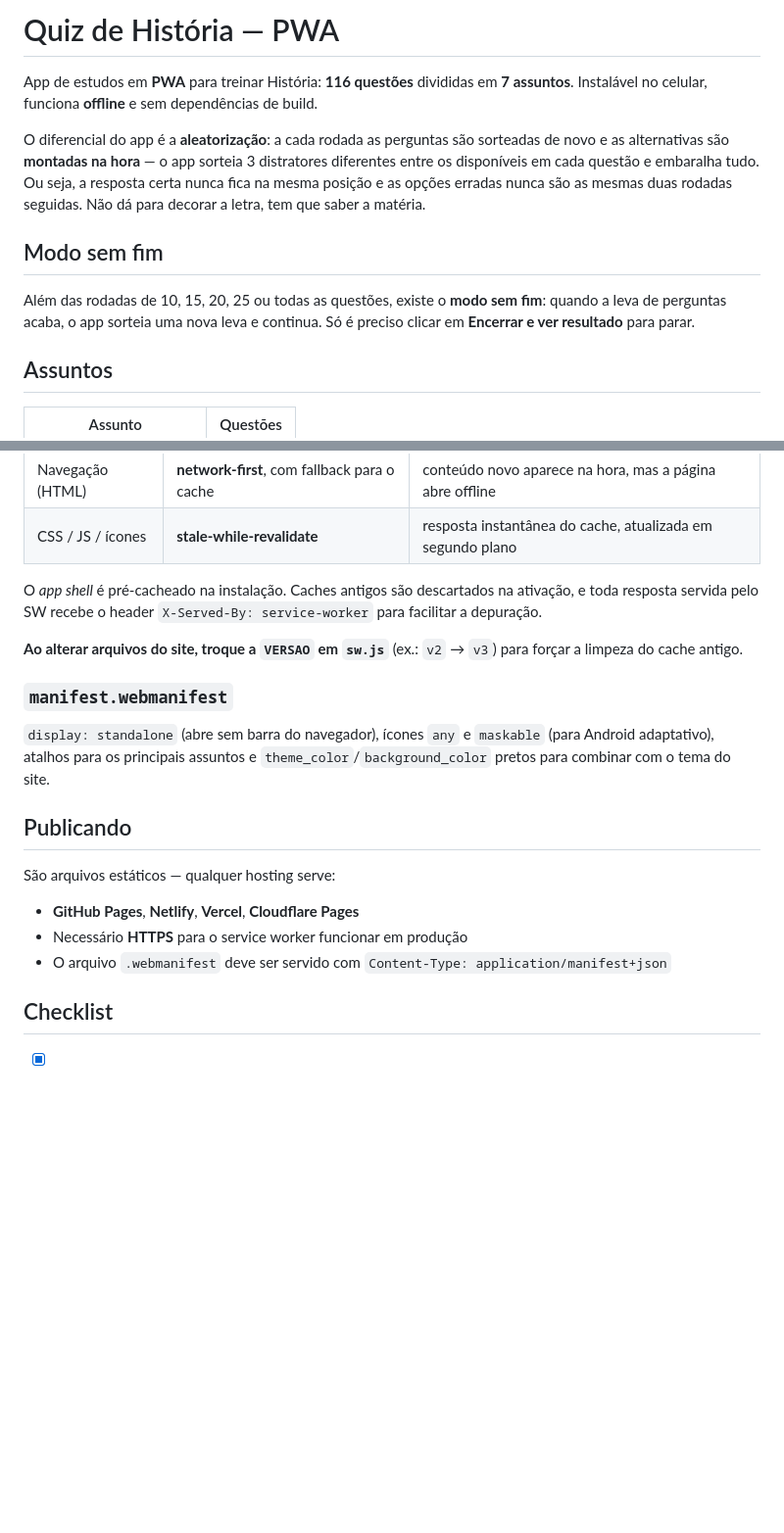
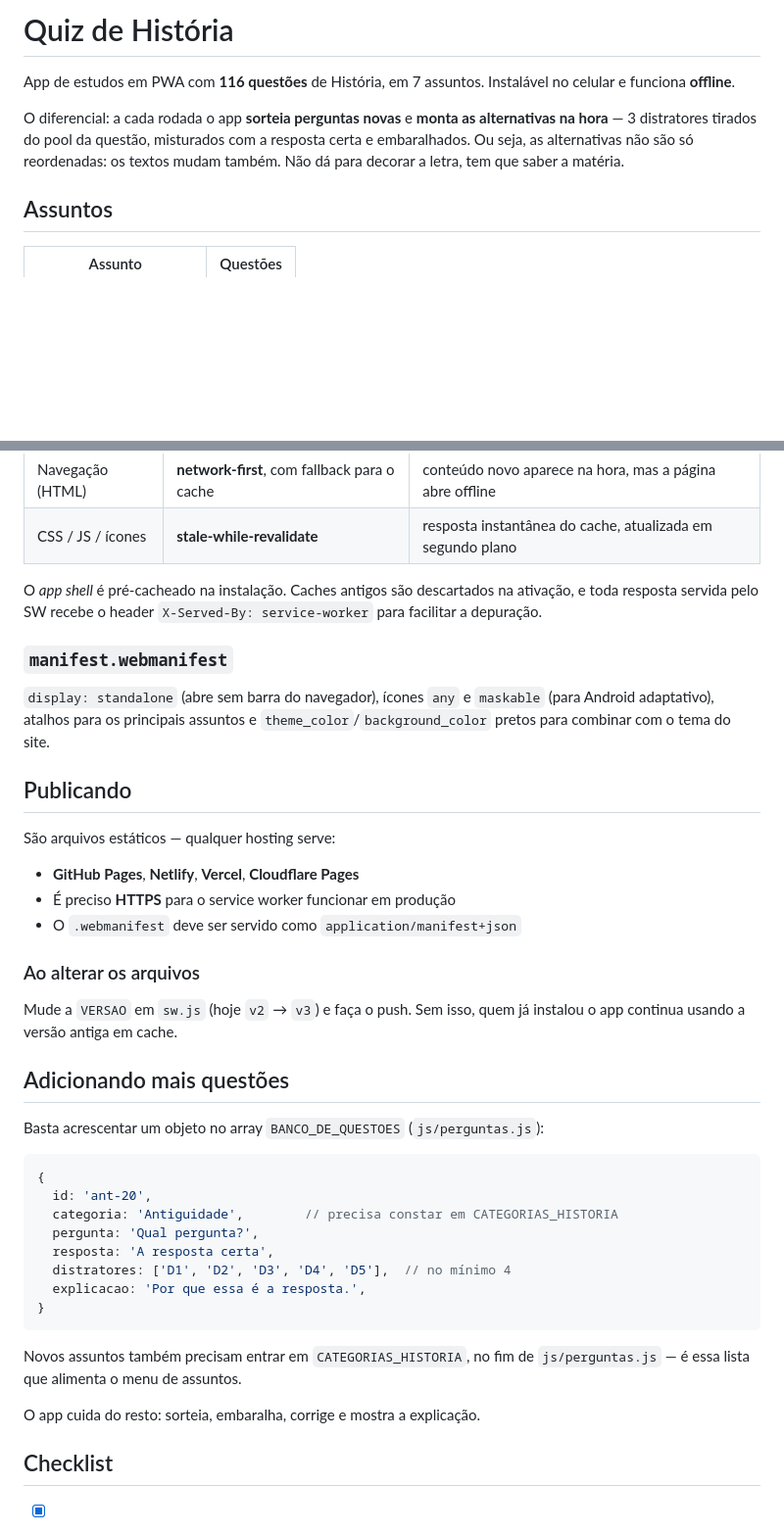
Before and after one commit to Pombalzin/amovaudema, a Markdown page: README.md, 2 parts joined by grey strips. Shown at 98% size. Rendered like a GitHub page; blank space fills up the shorter version.

````diff
--- a/README.md
+++ b/README.md
@@ -1,21 +1,13 @@
-# Quiz de História — PWA
+# Quiz de História
 
-App de estudos em **PWA** para treinar História: **116 questões** divididas em
-**7 assuntos**. Instalável no celular, funciona **offline** e sem dependências
-de build.
+App de estudos em PWA com **116 questões** de História, em 7 assuntos.
+Instalável no celular e funciona **offline**.
 
-O diferencial do app é a **aleatorização**: a cada rodada as perguntas são
-sorteadas de novo e as alternativas são **montadas na hora** — o app sorteia 3
-distratores diferentes entre os disponíveis em cada questão e embaralha tudo.
-Ou seja, a resposta certa nunca fica na mesma posição e as opções erradas
-nunca são as mesmas duas rodadas seguidas. Não dá para decorar a letra, tem
-que saber a matéria.
-
-## Modo sem fim
-
-Além das rodadas de 10, 15, 20, 25 ou todas as questões, existe o **modo sem
-fim**: quando a leva de perguntas acaba, o app sorteia uma nova leva e
-continua. Só é preciso clicar em **Encerrar e ver resultado** para parar.
+O diferencial: a cada rodada o app **sorteia perguntas novas** e **monta as
+alternativas na hora** — 3 distratores tirados do pool da questão, misturados
+com a resposta certa e embaralhados. Ou seja, as alternativas não são só
+reordenadas: os textos mudam também. Não dá para decorar a letra, tem que
+saber a matéria.
 
 ## Assuntos
 
@@ -121,9 +117,6 @@ O *app shell* é pré-cacheado na instalação. Caches antigos são descartados
 ativação, e toda resposta servida pelo SW recebe o header
 `X-Served-By: service-worker` para facilitar a depuração.
 
-**Ao alterar arquivos do site, troque a `VERSAO` em `sw.js`** (ex.: `v2` →
-`v3`) para forçar a limpeza do cache antigo.
-
 ### `manifest.webmanifest`
 
 `display: standalone` (abre sem barra do navegador), ícones `any` e
@@ -135,9 +128,33 @@ ativação, e toda resposta servida pelo SW recebe o header
 São arquivos estáticos — qualquer hosting serve:
 
 - **GitHub Pages**, **Netlify**, **Vercel**, **Cloudflare Pages**
-- Necessário **HTTPS** para o service worker funcionar em produção
-- O arquivo `.webmanifest` deve ser servido com
-  `Content-Type: application/manifest+json`
+- É preciso **HTTPS** para o service worker funcionar em produção
+- O `.webmanifest` deve ser servido como `application/manifest+json`
+
+### Ao alterar os arquivos
+
+Mude a `VERSAO` em `sw.js` (hoje `v2` → `v3`) e faça o push. Sem isso, quem já
+instalou o app continua usando a versão antiga em cache.
+
+## Adicionando mais questões
+
+Basta acrescentar um objeto no array `BANCO_DE_QUESTOES` (`js/perguntas.js`):
+
+```js
+{
+  id: 'ant-20',
+  categoria: 'Antiguidade',        // precisa constar em CATEGORIAS_HISTORIA
+  pergunta: 'Qual pergunta?',
+  resposta: 'A resposta certa',
+  distratores: ['D1', 'D2', 'D3', 'D4', 'D5'],  // no mínimo 4
+  explicacao: 'Por que essa é a resposta.',
+}
+```
+
+Novos assuntos também precisam entrar em `CATEGORIAS_HISTORIA`, no fim de
+`js/perguntas.js` — é essa lista que alimenta o menu de assuntos.
+
+O app cuida do resto: sorteia, embaralha, corrige e mostra a explicação.
 
 ## Checklist
 
````
Also changed, not shown: other parts of README.md (+32 -29 lines).
